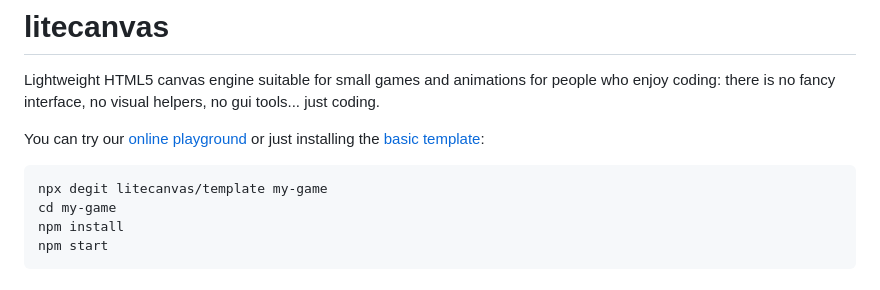
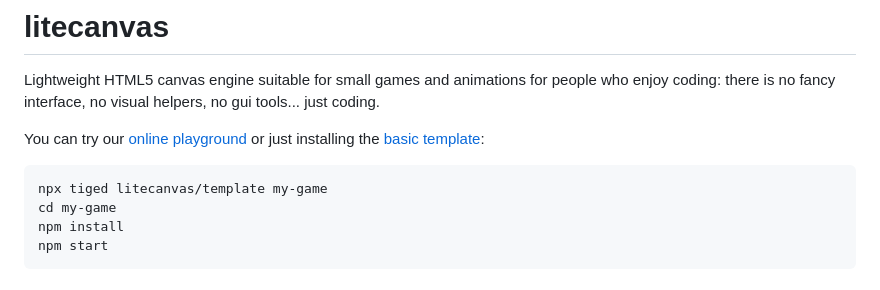
Before and after one commit to litecanvas/game-engine, a Markdown page: README.md, the part around the change. Drawn GitHub-style.

````diff
--- a/README.md
+++ b/README.md
@@ -5,7 +5,7 @@ Lightweight HTML5 canvas engine suitable for small games and animations for peop
 You can try our [online playground](https://litecanvas.github.io) or just installing the [basic template](https://github.com/litecanvas/template):
 
 ```
-npx degit litecanvas/template my-game
+npx tiged litecanvas/template my-game
 cd my-game
 npm install
 npm start
````
